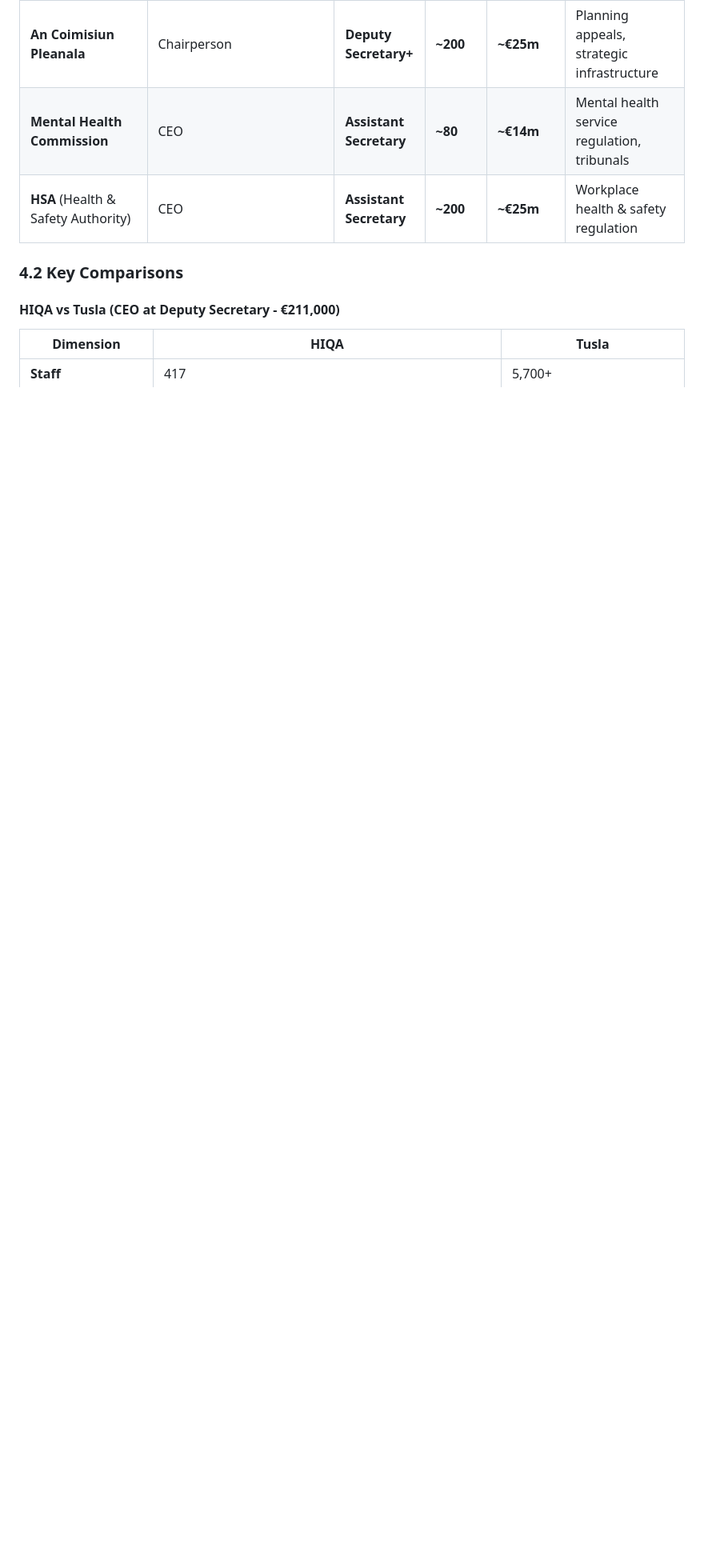
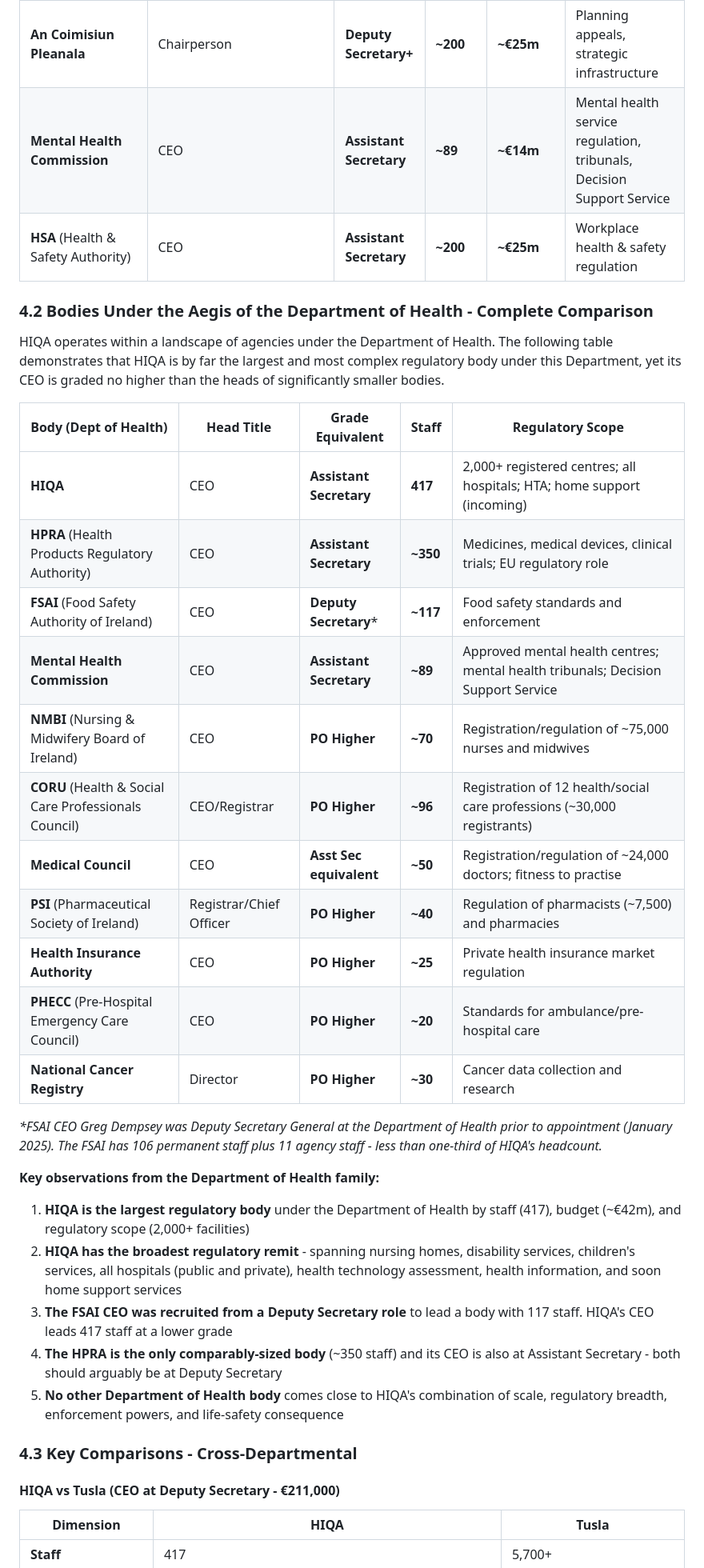
Before and after one commit to gerpacuity/Claudeyclaudeclaude, a Markdown page: HIQA_CEO_Regrading_Business_Case.md, the part around one of its changes. Shown at 80% size. GitHub-like rendering; blank space fills up the shorter version.

Commit message:
Add comprehensive Department of Health agencies cross-reference
- Full comparison table of all bodies under aegis of Dept of Health
  (HPRA, FSAI, MHC, NMBI, CORU, Medical Council, PSI, HIA, PHECC, NCR)
- Key finding: FSAI CEO recruited from Deputy Secretary to lead 117 staff;
  HIQA CEO leads 417 staff at lower Assistant Secretary grade
- HIQA confirmed as largest regulatory body under Dept of Health
- Added 12 additional source references

https://claude.ai/code/session_011FLnvG8B3Pu3u3p1KHZsNT

```diff
--- a/HIQA_CEO_Regrading_Business_Case.md
+++ b/HIQA_CEO_Regrading_Business_Case.md
@@ -100,10 +100,38 @@ The HIQA CEO role carries exceptional complexity and public accountability:
 | **ComReg** (Commission for Communications Regulation) | Chairperson/Commissioner | **Deputy Secretary** | **~250** | **~€30m** | Telecoms, broadcasting, postal regulation |
 | **CRU** (Commission for Regulation of Utilities) | Chairperson/Commissioner | **Deputy Secretary** | **~150** | **~€25m** | Energy, water, gas regulation |
 | **An Coimisiun Pleanala** | Chairperson | **Deputy Secretary+** | **~200** | **~€25m** | Planning appeals, strategic infrastructure |
-| **Mental Health Commission** | CEO | **Assistant Secretary** | **~80** | **~€14m** | Mental health service regulation, tribunals |
+| **Mental Health Commission** | CEO | **Assistant Secretary** | **~89** | **~€14m** | Mental health service regulation, tribunals, Decision Support Service |
 | **HSA** (Health & Safety Authority) | CEO | **Assistant Secretary** | **~200** | **~€25m** | Workplace health & safety regulation |
 
-### 4.2 Key Comparisons
+### 4.2 Bodies Under the Aegis of the Department of Health - Complete Comparison
+
+HIQA operates within a landscape of agencies under the Department of Health. The following table demonstrates that HIQA is by far the largest and most complex regulatory body under this Department, yet its CEO is graded no higher than the heads of significantly smaller bodies.
+
+| Body (Dept of Health) | Head Title | Grade Equivalent | Staff | Regulatory Scope |
+|---|---|---|---|---|
+| **HIQA** | CEO | **Assistant Secretary** | **417** | 2,000+ registered centres; all hospitals; HTA; home support (incoming) |
+| **HPRA** (Health Products Regulatory Authority) | CEO | **Assistant Secretary** | **~350** | Medicines, medical devices, clinical trials; EU regulatory role |
+| **FSAI** (Food Safety Authority of Ireland) | CEO | **Deputy Secretary*** | **~117** | Food safety standards and enforcement |
+| **Mental Health Commission** | CEO | **Assistant Secretary** | **~89** | Approved mental health centres; mental health tribunals; Decision Support Service |
+| **NMBI** (Nursing & Midwifery Board of Ireland) | CEO | **PO Higher** | **~70** | Registration/regulation of ~75,000 nurses and midwives |
+| **CORU** (Health & Social Care Professionals Council) | CEO/Registrar | **PO Higher** | **~96** | Registration of 12 health/social care professions (~30,000 registrants) |
+| **Medical Council** | CEO | **Asst Sec equivalent** | **~50** | Registration/regulation of ~24,000 doctors; fitness to practise |
+| **PSI** (Pharmaceutical Society of Ireland) | Registrar/Chief Officer | **PO Higher** | **~40** | Regulation of pharmacists (~7,500) and pharmacies |
+| **Health Insurance Authority** | CEO | **PO Higher** | **~25** | Private health insurance market regulation |
+| **PHECC** (Pre-Hospital Emergency Care Council) | CEO | **PO Higher** | **~20** | Standards for ambulance/pre-hospital care |
+| **National Cancer Registry** | Director | **PO Higher** | **~30** | Cancer data collection and research |
+
+*\*FSAI CEO Greg Dempsey was Deputy Secretary General at the Department of Health prior to appointment (January 2025). The FSAI has 106 permanent staff plus 11 agency staff - less than one-third of HIQA's headcount.*
+
+**Key observations from the Department of Health family:**
+
+1. **HIQA is the largest regulatory body** under the Department of Health by staff (417), budget (~€42m), and regulatory scope (2,000+ facilities)
+2. **HIQA has the broadest regulatory remit** - spanning nursing homes, disability services, children's services, all hospitals (public and private), health technology assessment, health information, and soon home support services
+3. **The FSAI CEO was recruited from a Deputy Secretary role** to lead a body with 117 staff. HIQA's CEO leads 417 staff at a lower grade
+4. **The HPRA is the only comparably-sized body** (~350 staff) and its CEO is also at Assistant Secretary - both should arguably be at Deputy Secretary
+5. **No other Department of Health body** comes close to HIQA's combination of scale, regulatory breadth, enforcement powers, and life-safety consequence
+
+### 4.3 Key Comparisons - Cross-Departmental
 
 #### HIQA vs Tusla (CEO at Deputy Secretary - €211,000)
 
```
Also changed, not shown: other parts of HIQA_CEO_Regrading_Business_Case.md (+14 -1 lines).
